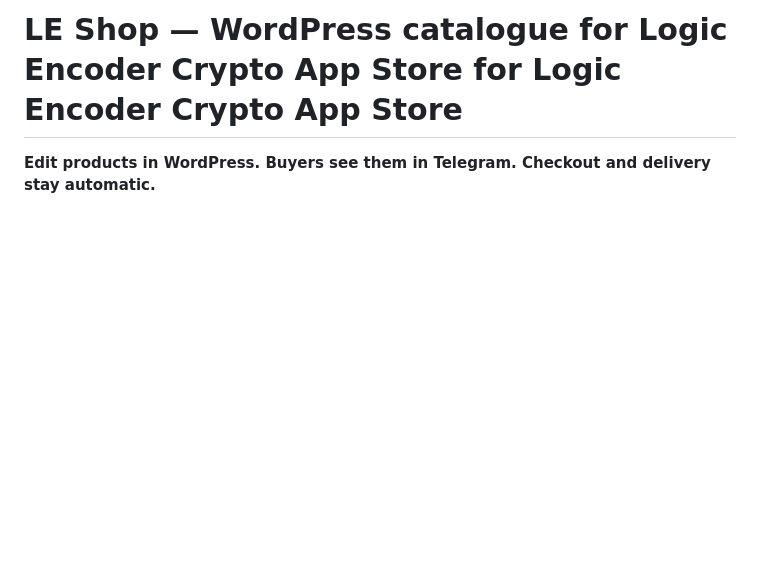
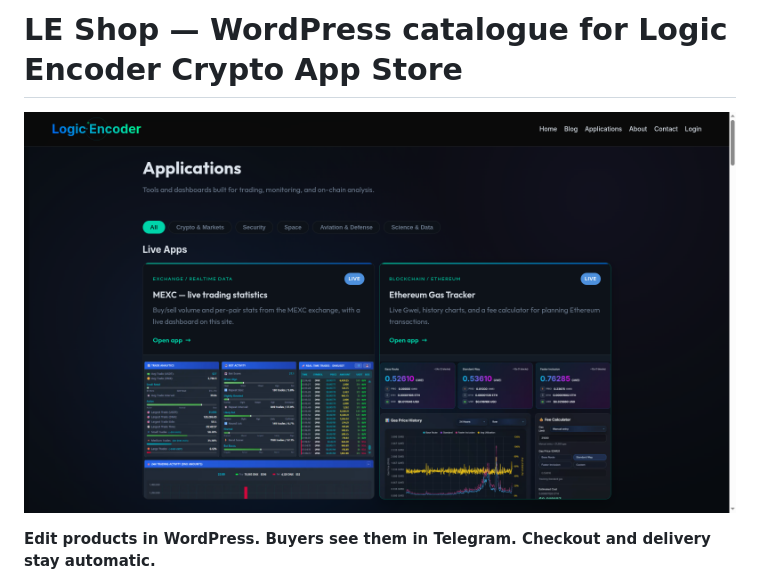
Before and after one commit to logicencoder/le-shop-plugin-overview, a Markdown page: README.md, the part around the change. Drawn GitHub-style; pictures changed too: applications.png (added); blank space fills up the shorter version.

Commit message:
Add hero screenshot from live public page

```diff
--- a/README.md
+++ b/README.md
@@ -1,4 +1,6 @@
-# LE Shop — WordPress catalogue for Logic Encoder Crypto App Store for Logic Encoder Crypto App Store
+# LE Shop — WordPress catalogue for Logic Encoder Crypto App Store
+
+![Applications catalogue on logicencoder.com — live app cards rendered from plugin data](applications.png)
 
 **Edit products in WordPress. Buyers see them in Telegram. Checkout and delivery stay automatic.**
 
```
